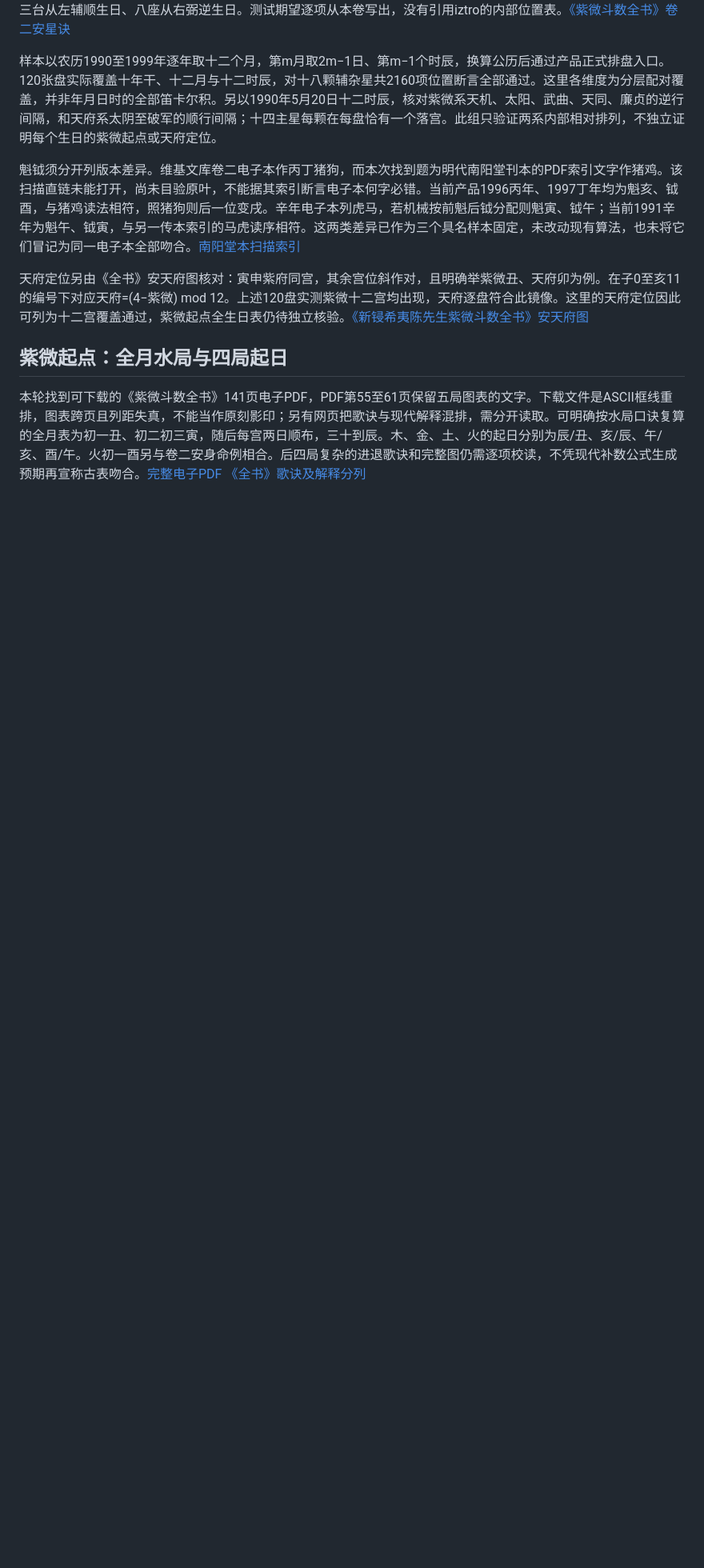
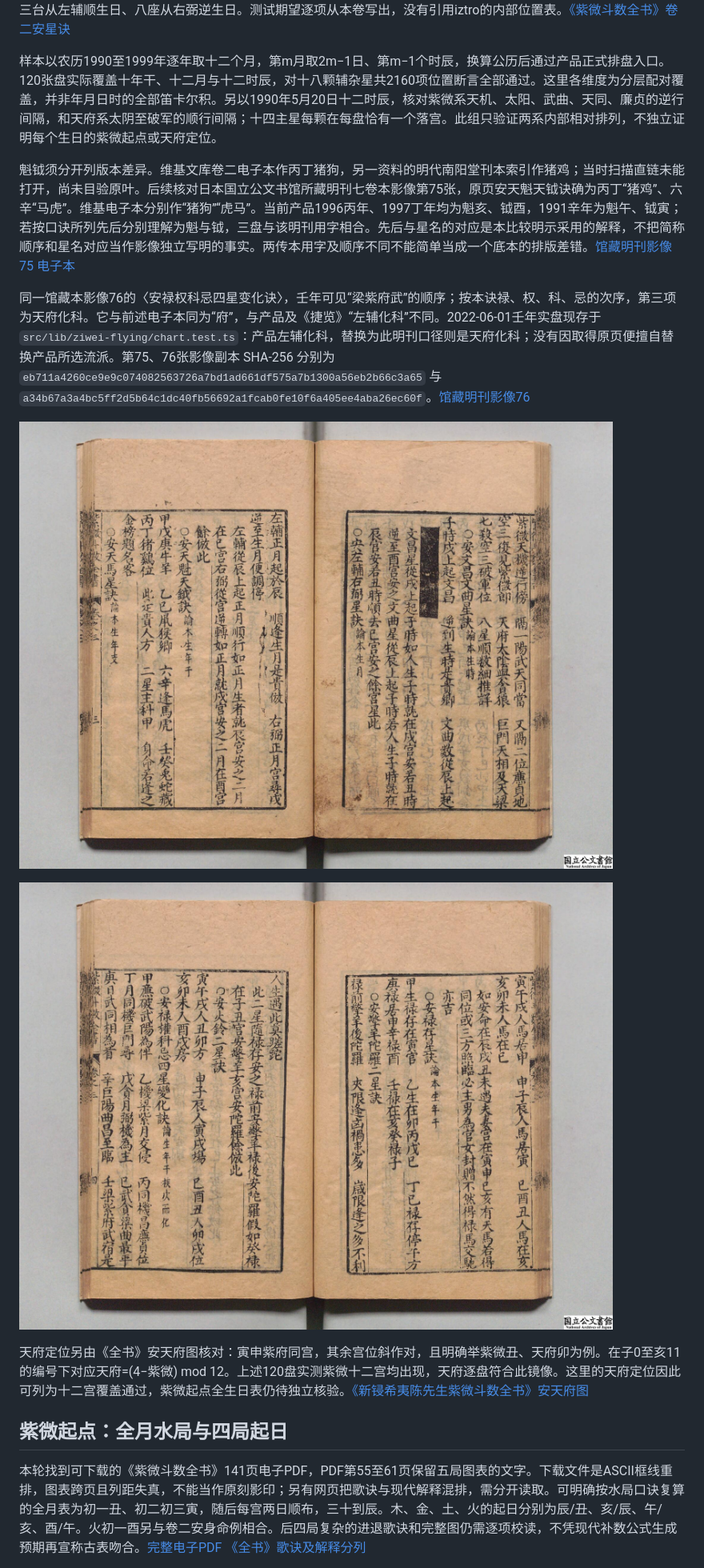
Before and after one commit to weihaoyang/qimen-llm-chart, a Markdown page: docs/research/calculation-audit-paper.md, the part around the change. Shown at 80% size. Drawn GitHub-style; pictures changed too: docs/research/sources/ziwei-japan-archives-0075.jpg (added), docs/research/sources/ziwei-japan-archives-0076.jpg (added); blank space fills up the shorter version.

Commit message:
Verify Ziwei variants against Ming source pages

```diff
--- a/docs/research/calculation-audit-paper.md
+++ b/docs/research/calculation-audit-paper.md
@@ -576,7 +576,13 @@ Waite 在《The Pictorial Key to the Tarot》第二部分力量牌条下说明
 
 样本以农历1990至1999年逐年取十二个月，第m月取2m−1日、第m−1个时辰，换算公历后通过产品正式排盘入口。120张盘实际覆盖十年干、十二月与十二时辰，对十八颗辅杂星共2160项位置断言全部通过。这里各维度为分层配对覆盖，并非年月日时的全部笛卡尔积。另以1990年5月20日十二时辰，核对紫微系天机、太阳、武曲、天同、廉贞的逆行间隔，和天府系太阴至破军的顺行间隔；十四主星每颗在每盘恰有一个落宫。此组只验证两系内部相对排列，不独立证明每个生日的紫微起点或天府定位。
 
-魁钺须分开列版本差异。维基文库卷二电子本作丙丁猪狗，而本次找到题为明代南阳堂刊本的PDF索引文字作猪鸡。该扫描直链未能打开，尚未目验原叶，不能据其索引断言电子本何字必错。当前产品1996丙年、1997丁年均为魁亥、钺酉，与猪鸡读法相符，照猪狗则后一位变戌。辛年电子本列虎马，若机械按前魁后钺分配则魁寅、钺午；当前1991辛年为魁午、钺寅，与另一传本索引的马虎读序相符。这两类差异已作为三个具名样本固定，未改动现有算法，也未将它们冒记为同一电子本全部吻合。[南阳堂本扫描索引](https://vr-d.com/pdf-file/紫微斗数/紫微斗数全书_七卷_明代南阳堂刊本.pdf)
+魁钺须分开列版本差异。维基文库卷二电子本作丙丁猪狗，另一资料的明代南阳堂刊本索引作猪鸡；当时扫描直链未能打开，尚未目验原叶。后续核对日本国立公文书馆所藏明刊七卷本影像第75张，原页安天魁天钺诀确为丙丁“猪鸡”、六辛“马虎”。维基电子本分别作“猪狗”“虎马”。当前产品1996丙年、1997丁年均为魁亥、钺酉，1991辛年为魁午、钺寅；若按口诀所列先后分别理解为魁与钺，三盘与该明刊用字相合。先后与星名的对应是本比较明示采用的解释，不把简称顺序和星名对应当作影像独立写明的事实。两传本用字及顺序不同不能简单当成一个底本的排版差错。[馆藏明刊影像75](https://www.digital.archives.go.jp/api/content/item/da12/C102812185800/iiif/M2019050811103249305_0075.jp2/full/max/0/native.jpg) [电子本](https://zh.wikisource.org/zh-hant/紫微斗數全書/卷二)
+
+同一馆藏本影像76的〈安禄权科忌四星变化诀〉，壬年可见“梁紫府武”的顺序；按本诀禄、权、科、忌的次序，第三项为天府化科。它与前述电子本同为“府”，与产品及《捷览》“左辅化科”不同。2022-06-01壬年实盘现存于 `src/lib/ziwei-flying/chart.test.ts`：产品左辅化科，替换为此明刊口径则是天府化科；没有因取得原页便擅自替换产品所选流派。第75、76张影像副本 SHA-256 分别为 `eb711a4260ce9e9c074082563726a7bd1ad661df575a7b1300a56eb2b66c3a65` 与 `a34b67a3a4bc5ff2d5b64c1dc40fb56692a1fcab0fe10f6a405ee4aba26ec60f`。[馆藏明刊影像76](https://www.digital.archives.go.jp/api/content/item/da12/C102812185900/iiif/M2019050811103249305_0076.jp2/full/max/0/native.jpg)
+
+![日本国立公文书馆明刊上册第75张，天魁天钺诀](sources/ziwei-japan-archives-0075.jpg)
+
+![日本国立公文书馆明刊上册第76张，禄权科忌诀](sources/ziwei-japan-archives-0076.jpg)
 
 
 天府定位另由《全书》安天府图核对：寅申紫府同宫，其余宫位斜作对，且明确举紫微丑、天府卯为例。在子0至亥11的编号下对应天府=(4−紫微) mod 12。上述120盘实测紫微十二宫均出现，天府逐盘符合此镜像。这里的天府定位因此可列为十二宫覆盖通过，紫微起点全生日表仍待独立核验。[《新锓希夷陈先生紫微斗数全书》安天府图](https://www.shidianguji.com/mid-page/7356346222862516234)
```
Also changed, not shown: 2 other files.
